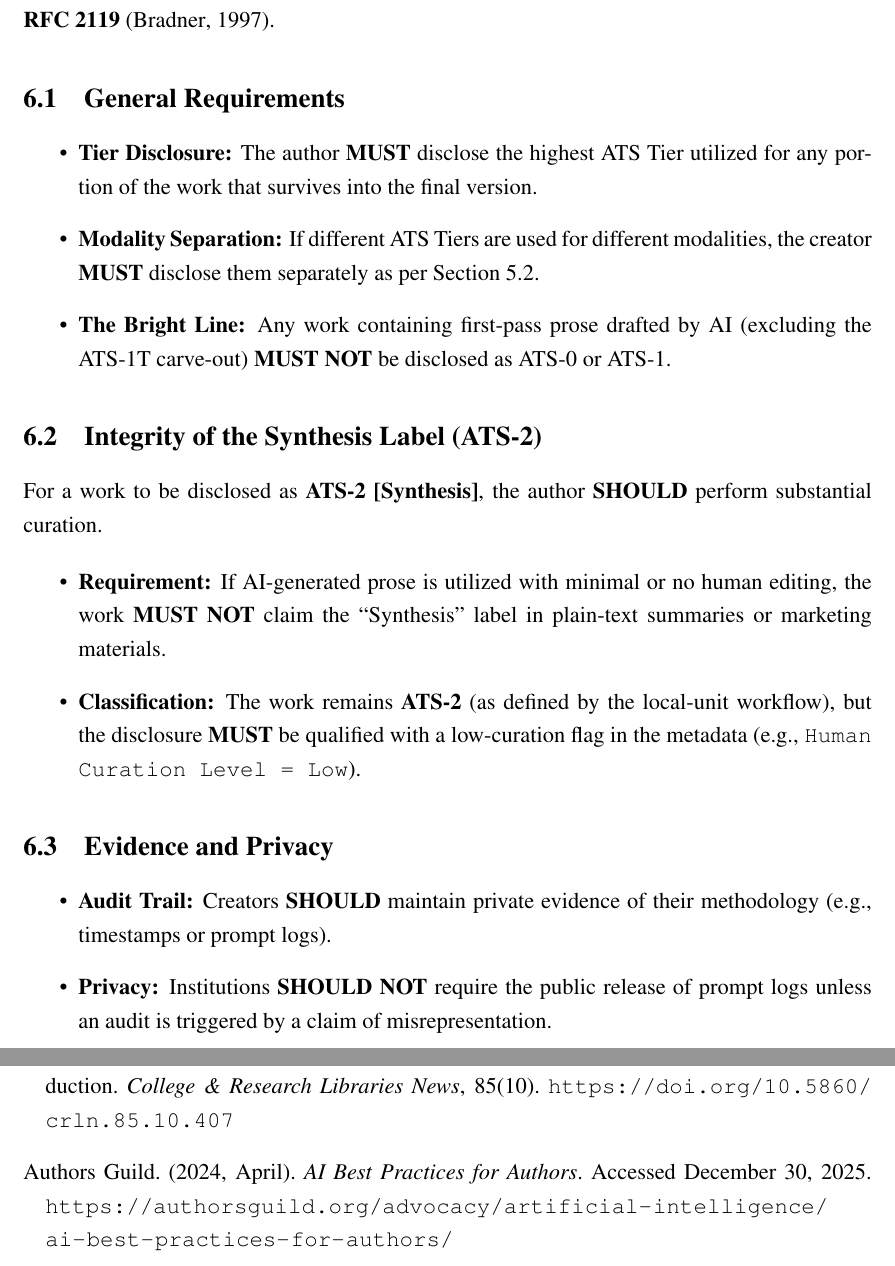
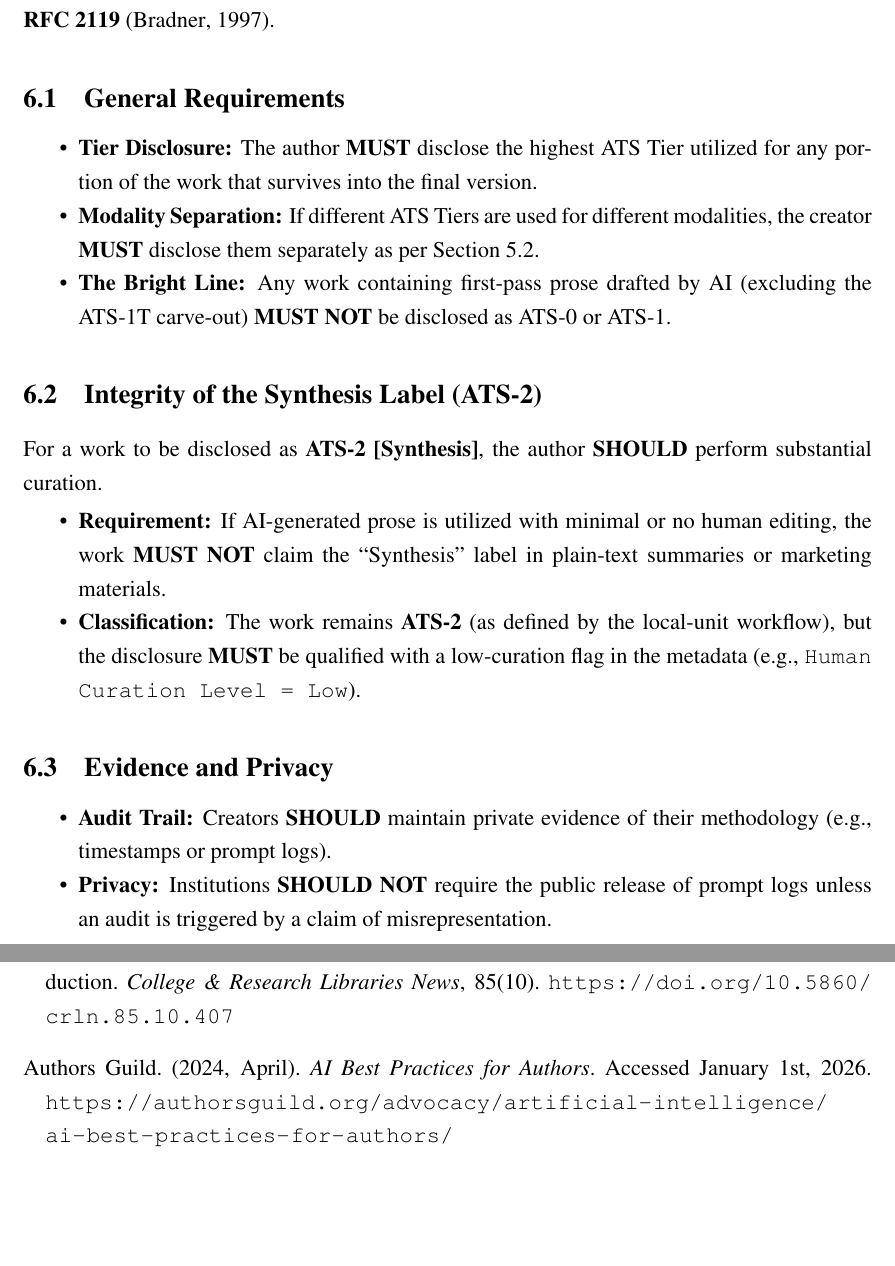
Before and after one commit to MeaningfulnessMediaGroup/ATS-Framework, a LaTeX paper (latex/main.tex): two parts of pages 14 and 17 of 31 before the commit and two parts of pages 14 and 16 of 30 after it, joined at a grey line, cut so that both start at the same text, the shorter picture padded with empty space. Compiled offline with pdfLaTeX.

```diff
--- a/latex/main.tex
+++ b/latex/main.tex
@@ -524,7 +524,7 @@
 To ensure the integrity of the Authorship Transparency Statement, creators and institutions adhering to this protocol \textbf{MUST} comply with the following normative requirements. The key words ``MUST'', ``MUST NOT'', ``REQUIRED'', ``SHOULD'', ``SHOULD NOT'', ``RECOMMENDED'', ``MAY'', and ``OPTIONAL'' in this document are to be interpreted as described in \textbf{RFC 2119} \citep{rfc2119}.
 
 \subsection{General Requirements}
-\begin{itemize}
+\begin{itemize}[nosep]
     \item \textbf{Tier Disclosure:} The author \textbf{MUST} disclose the highest ATS Tier utilized for any portion of the work that survives into the final version.
     \item \textbf{Modality Separation:} If different ATS Tiers are used for different modalities, the creator \textbf{MUST} disclose them separately as per Section 5.2.
     \item \textbf{The Bright Line:} Any work containing first-pass prose drafted by AI (excluding the ATS-1T carve-out) \textbf{MUST NOT} be disclosed as ATS-0 or ATS-1.
@@ -532,13 +532,13 @@
 
 \subsection{Integrity of the Synthesis Label (ATS-2)}
 For a work to be disclosed as \textbf{ATS-2 [Synthesis]}, the author \textbf{SHOULD} perform substantial curation.
-\begin{itemize}
+\begin{itemize}[nosep]
     \item \textbf{Requirement:} If AI-generated prose is utilized with minimal or no human editing, the work \textbf{MUST NOT} claim the ``Synthesis'' label in plain-text summaries or marketing materials.
     \item \textbf{Classification:} The work remains \textbf{ATS-2} (as defined by the local-unit workflow), but the disclosure \textbf{MUST} be qualified with a low-curation flag in the metadata (e.g., \texttt{Human Curation Level = Low}).
 \end{itemize}
 
 \subsection{Evidence and Privacy}
-\begin{itemize}
+\begin{itemize}[nosep]
     \item \textbf{Audit Trail:} Creators \textbf{SHOULD} maintain private evidence of their methodology (e.g., timestamps or prompt logs).
     \item \textbf{Privacy:} Institutions \textbf{SHOULD NOT} require the public release of prompt logs unless an audit is triggered by a claim of misrepresentation.
 \end{itemize}
@@ -572,7 +572,7 @@
 Weaver, K. D. (2024). The Artificial Intelligence Disclosure (AID) Framework: An Introduction. \textit{College \& Research Libraries News}, 85(10). \url{https://doi.org/10.5860/crln.85.10.407}
 
 \bibitem[Authors Guild(2024)]{authorsguild2024}
-Authors Guild. (2024, April). \textit{AI Best Practices for Authors}. Accessed December 30, 2025. \url{https://authorsguild.org/advocacy/artificial-intelligence/ai-best-practices-for-authors/}
+Authors Guild. (2024, April). \textit{AI Best Practices for Authors}. Accessed January 1st, 2026. \url{https://authorsguild.org/advocacy/artificial-intelligence/ai-best-practices-for-authors/}
 
 \bibitem[Bradner(1997)]{rfc2119}
 Bradner, S. (1997). \textit{Key words for use in RFCs to Indicate Requirement Levels}. IETF RFC 2119. \url{https://datatracker.ietf.org/doc/html/rfc2119}
```
Also changed, not shown: ATS_Framework_v1_0.pdf, 1 other file.
